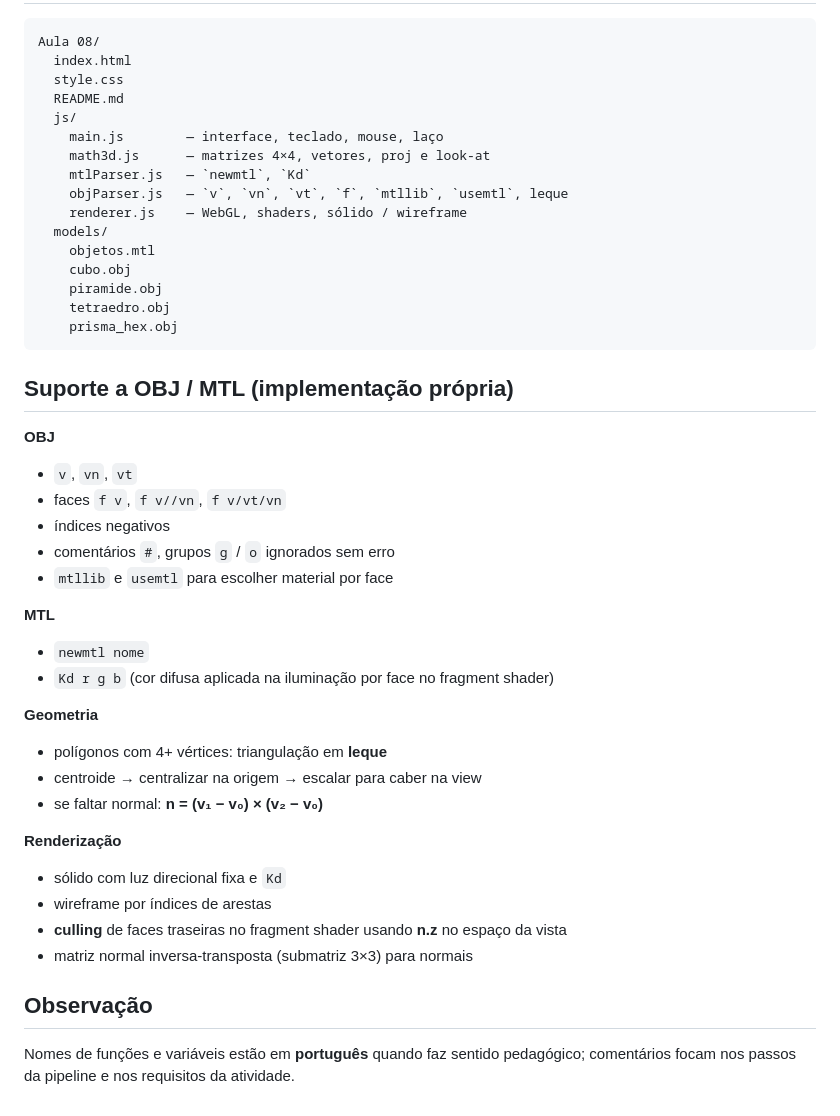
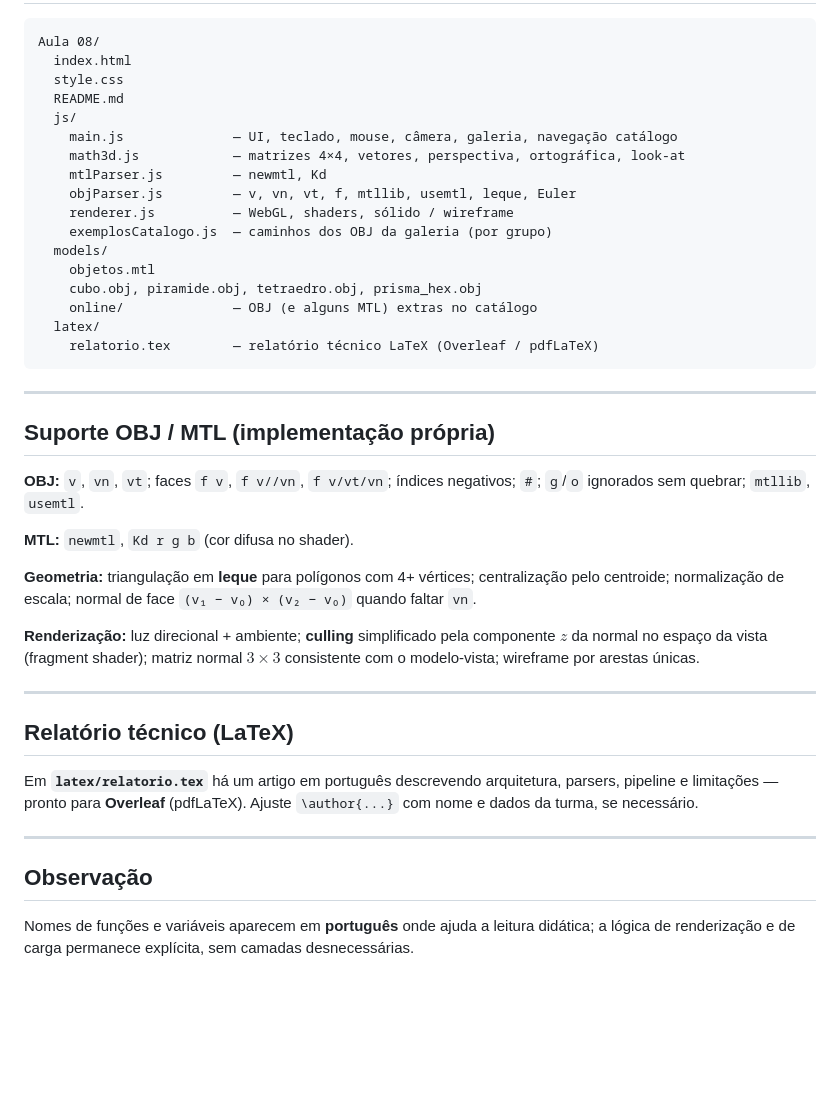
Before and after one commit to IgorPaslauski/compucao_grafica, a Markdown page: Aula 08/README.md, the part around one of its changes. Drawn GitHub-style; blank space fills up the shorter version.

````diff
--- a/Aula 08/README.md
+++ b/Aula 08/README.md
@@ -59,47 +76,40 @@ Aula 08/
   style.css
   README.md
   js/
-    main.js        — interface, teclado, mouse, laço
-    math3d.js      — matrizes 4×4, vetores, proj e look-at
-    mtlParser.js   — `newmtl`, `Kd`
-    objParser.js   — `v`, `vn`, `vt`, `f`, `mtllib`, `usemtl`, leque
-    renderer.js    — WebGL, shaders, sólido / wireframe
+    main.js              — UI, teclado, mouse, câmera, galeria, navegação catálogo
+    math3d.js            — matrizes 4×4, vetores, perspectiva, ortográfica, look-at
+    mtlParser.js         — newmtl, Kd
+    objParser.js         — v, vn, vt, f, mtllib, usemtl, leque, Euler
+    renderer.js          — WebGL, shaders, sólido / wireframe
+    exemplosCatalogo.js  — caminhos dos OBJ da galeria (por grupo)
   models/
     objetos.mtl
-    cubo.obj
-    piramide.obj
-    tetraedro.obj
-    prisma_hex.obj
+    cubo.obj, piramide.obj, tetraedro.obj, prisma_hex.obj
+    online/              — OBJ (e alguns MTL) extras no catálogo
+  latex/
+    relatorio.tex        — relatório técnico LaTeX (Overleaf / pdfLaTeX)
 ```
 
-## Suporte a OBJ / MTL (implementação própria)
+---
 
-**OBJ**
+## Suporte OBJ / MTL (implementação própria)
 
-- `v`, `vn`, `vt`
-- faces `f v`, `f v//vn`, `f v/vt/vn`
-- índices negativos
-- comentários `#`, grupos `g` / `o` ignorados sem erro
-- `mtllib` e `usemtl` para escolher material por face
+**OBJ:** `v`, `vn`, `vt`; faces `f v`, `f v//vn`, `f v/vt/vn`; índices negativos; `#`; `g`/`o` ignorados sem quebrar; `mtllib`, `usemtl`.
 
-**MTL**
+**MTL:** `newmtl`, `Kd r g b` (cor difusa no shader).
 
-- `newmtl nome`
-- `Kd r g b` (cor difusa aplicada na iluminação por face no fragment shader)
+**Geometria:** triangulação em **leque** para polígonos com 4+ vértices; centralização pelo centroide; normalização de escala; normal de face `(v₁ − v₀) × (v₂ − v₀)` quando faltar `vn`.
 
-**Geometria**
+**Renderização:** luz direcional + ambiente; **culling** simplificado pela componente $z$ da normal no espaço da vista (fragment shader); matriz normal $3 \times 3$ consistente com o modelo-vista; wireframe por arestas únicas.
 
-- polígonos com 4+ vértices: triangulação em **leque**
-- centroide → centralizar na origem → escalar para caber na view
-- se faltar normal: **n = (v₁ − v₀) × (v₂ − v₀)**
+---
 
-**Renderização**
+## Relatório técnico (LaTeX)
 
-- sólido com luz direcional fixa e `Kd`
-- wireframe por índices de arestas
-- **culling** de faces traseiras no fragment shader usando **n.z** no espaço da vista
-- matriz normal inversa-transposta (submatriz 3×3) para normais
+Em **`latex/relatorio.tex`** há um artigo em português descrevendo arquitetura, parsers, pipeline e limitações — pronto para **Overleaf** (pdfLaTeX). Ajuste `\author{...}` com nome e dados da turma, se necessário.
+
+---
 
 ## Observação
 
-Nomes de funções e variáveis estão em **português** quando faz sentido pedagógico; comentários focam nos passos da pipeline e nos requisitos da atividade.
+Nomes de funções e variáveis aparecem em **português** onde ajuda a leitura didática; a lógica de renderização e de carga permanece explícita, sem camadas desnecessárias.
````
Also changed, not shown: other parts of Aula 08/README.md (+48 -31 lines).
